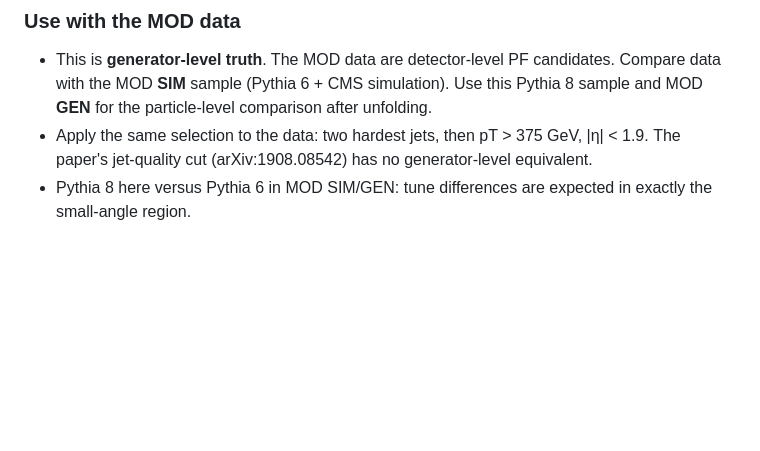
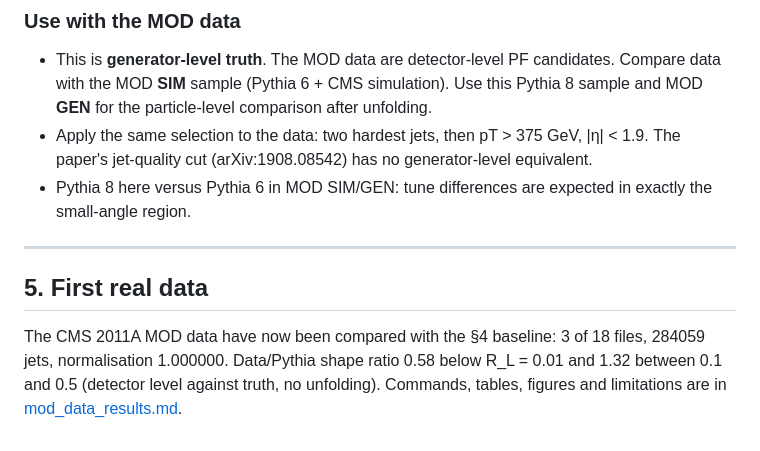
Before and after one commit to NhWee/Jet_analysis_beginner, a Markdown page: docs/pythia_validation_results.md, the part around the change. Drawn GitHub-style; blank space fills up the shorter version.

```diff
--- a/docs/pythia_validation_results.md
+++ b/docs/pythia_validation_results.md
@@ -183,3 +183,12 @@ Do that before quoting a non-perturbative correction factor.
   paper's jet-quality cut (arXiv:1908.08542) has no generator-level equivalent.
 - Pythia 8 here versus Pythia 6 in MOD SIM/GEN: tune differences are expected in exactly the
   small-angle region.
+
+---
+
+## 5. First real data
+
+The CMS 2011A MOD data have now been compared with the §4 baseline: 3 of 18 files, 284059 jets,
+normalisation 1.000000. Data/Pythia shape ratio 0.58 below R_L = 0.01 and 1.32 between 0.1 and
+0.5 (detector level against truth, no unfolding). Commands, tables, figures and limitations are
+in [mod_data_results.md](mod_data_results.md).
```
Also changed, not shown: data/README.md (+1 -1 lines), docs/mod_data_results.md (added, +175 -0 lines), results/figures/eec_mod2011_data_pt_slices.png (added), results/figures/eec_mod2011_data_vs_pythia.png (added), 1 other file.
